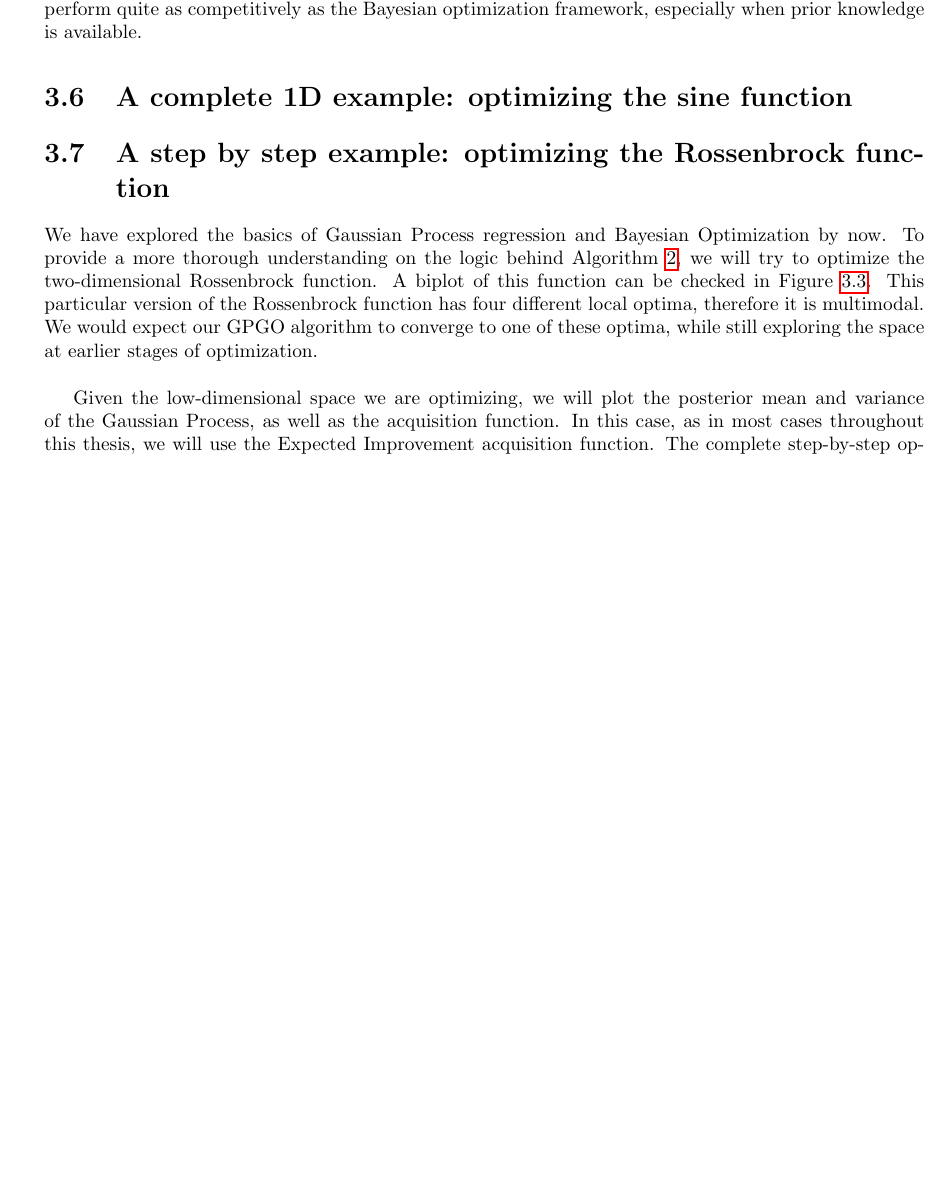
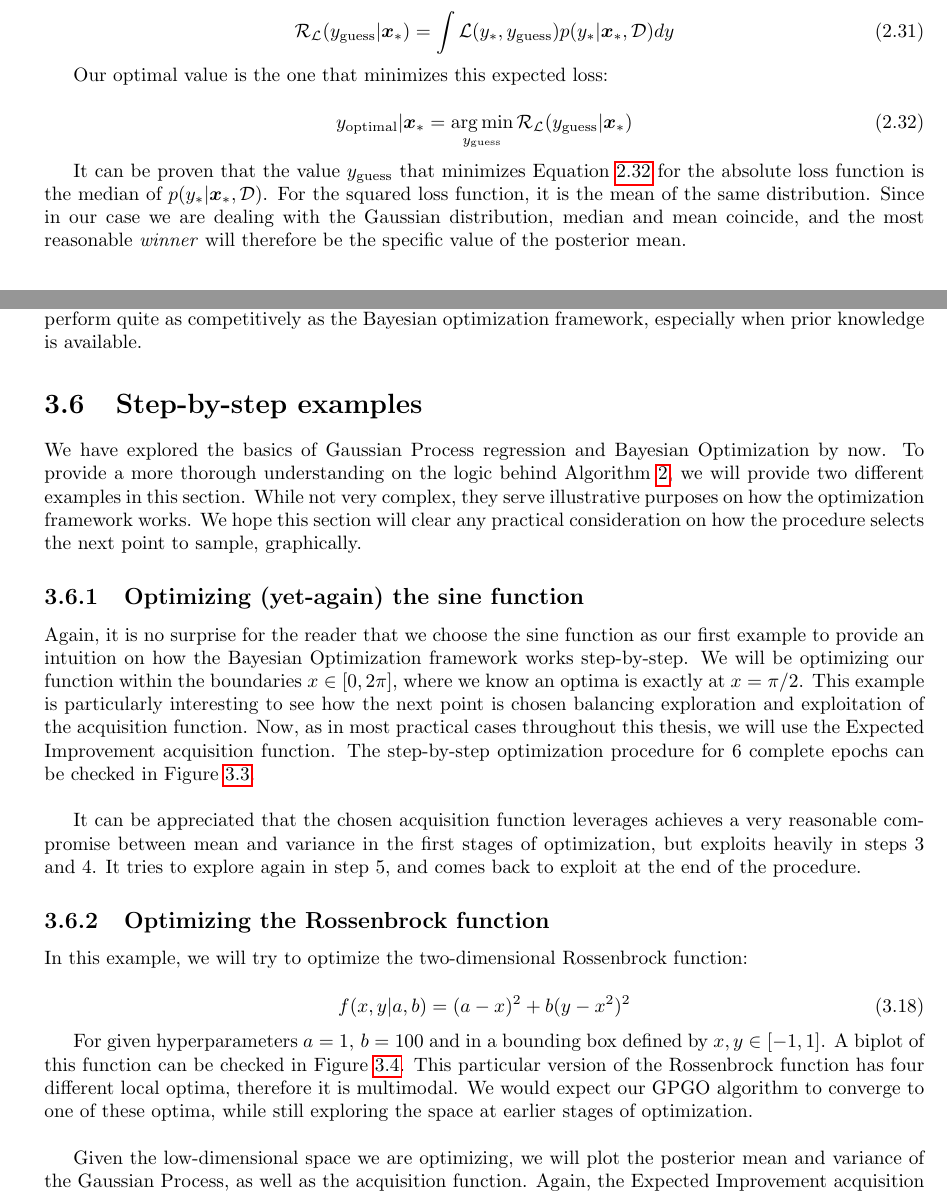
Before and after one commit to josejimenezluna/pyGPGO, a LaTeX thesis (mthesis_text/main.tex): part of page 30 of 35 before the commit and two parts of pages 16 and 33 of 39 after it, the two joined at a grey line, cut at the place of the change, the shorter picture padded with empty space. The pictures show the PDF file mthesis_text/main.pdf that the author committed with the source.

Commit message:
Day work

```diff
--- a/mthesis_text/main.tex
+++ b/mthesis_text/main.tex
@@ -479,6 +480,25 @@ if __name__ == '__main__':
 \label{fig:GPsine}
 \includegraphics[width=\textwidth]{figures/chapter2/GPsine}
 \end{figure}
+
+\subsection{Picking a winner}
+
+In the previous section we have shown how to compute predictive posterior distribution for function outputs $y_*$ given a new input $\boldsymbol{x}_*$. These are given by a Gaussian distribution with a certain mean and variance. In plenty of production settings, however, it is more common to provide a single value, or estimate $y_{\mathrm{guess}}$ that is \textit{optimal} in some sense. To define a sense of optimality, define a loss function $\mathcal{L}(y_{\mathrm{true}}, y_{\mathrm{guess}})$. This, defines a penalty incurred by taking the decision to use $y_{\mathrm{guess}}$ when the true value is $y_{\mathrm{true}}$. For example, this could be the mean square or mean absolute error function. In the Bayesian setting, there is no clear mention of a loss function in any stage. In the frequentist setting, however, a model is usually trained by minimizing this loss. Furthermore, there is a clear separation between loss and likelihood in the Bayesian setting, the latter used for training, with prior information. The loss function however only captures the consequences of making a single specific choice given a true state.\\
+
+Again, we would like to somehow pick a \textit{winner} $y_{\mathrm{guess}}$ that minimizes our loss. Without knowing $y_{\mathrm{true}}$, our best choice is to minimize the expected loss, averaging with respect to our model:
+
+\begin{equation}
+\mathcal{R}_{\mathcal{L}}(y_{\mathrm{guess}}|\boldsymbol{x}_*) = \int \mathcal{L}(y_{*}, y_{\mathrm{guess}})p(y_*|\boldsymbol{x}_*, \mathcal{D})dy
+\end{equation}
+
+Our optimal value is the one that minimizes this expected loss:
+
+\begin{equation}
+\label{risk}
+y_{\mathrm{optimal}}|\boldsymbol{x}_* = \argmin_{y_{\mathrm{guess}}}\mathcal{R}_{\mathcal{L}}(y_{\mathrm{guess}}|\boldsymbol{x}_*)
+\end{equation}
+
+It can be proven that the value $y_{\mathrm{guess}}$ that minimizes Equation \ref{risk} for the absolute loss function is the median of $p(y_*|\boldsymbol{x}_*,\mathcal{D})$. For the squared loss function, it is the mean of the same distribution. Since in our case we are dealing with the Gaussian distribution, median and mean coincide, and the most reasonable \textit{winner} will therefore be the specific value of the posterior mean.
 
 \section{On covariance functions}
 
@@ -1030,12 +1050,13 @@ if __name__ == '__main__':
 
 
 \begin{figure}
+\centering
 \caption{Acquisition function behaviour for Expected Improvement, Probability of Improvement, GP-UCB ($\beta = .5$) and GP-UCB($\beta = 1.5$) in the sine function example.}
 \label{fig:acqzoo}
-\includegraphics[width=\textwidth]{figures/chapter3/acqzoo}
+\includegraphics[scale=.6]{figures/chapter3/acqzoo}
 \end{figure}
 
-\subsection{Example: why does Bayesian Optimization work?}
+\subsection{Why does Bayesian Optimization work?}
 
 In this small section, we will consider very briefly why the Bayesian Optimization procedure is efficiently making use of the information provided by the mean and variance posterior distribution of the GP. The explanation is mostly visual by means of Figure \ref{fig:explanation}. The plot shows a Gaussian Process regression model, as well as its confidence interval, comprised from a lower confidence bound $L = \mu(\boldsymbol{x}) - q\sigma(\boldsymbol{x})$ and an upper confidence bound $U = \mu(\boldsymbol{x}) + q\sigma(\boldsymbol{x})$ for a quantile $q>0$.\\
 
@@ -1088,11 +1109,21 @@ Maximizing $\alpha$, however, is not an easy task. The acquisition function is o
 
 Other methods have been proposed as alternatives to Bayesian Optimization in this aspect. [ref], sequentially building space-partitioning trees by splitting leaves with high function values or upper confidence bounds. This is called \textit{Simultaneous Optimistic Optimization} (SOO) [ref]. Though these algorithms do not require any auxiliary information (smoothness) or optimization, it has been shown that they do not perform quite as competitively as the Bayesian optimization framework, especially when prior knowledge is available.
 
-\section{A complete 1D example: optimizing the sine function}
-\section{A step by step example: optimizing the Rossenbrock function}
+\section{Step-by-step examples}
 
-We have explored the basics of Gaussian Process regression and Bayesian Optimization by now. To provide a more thorough understanding on the logic behind Algorithm \ref{bayesopt}, we will try to optimize the two-dimensional Rossenbrock function. A biplot of this function can be checked in Figure \ref{fig:rosen}. This particular version of the Rossenbrock function has four different local optima, therefore it is multimodal. We would expect our GPGO algorithm to converge to one of these optima, while still exploring the space at earlier stages of optimization.\\
+We have explored the basics of Gaussian Process regression and Bayesian Optimization by now. To provide a more thorough understanding on the logic behind Algorithm \ref{bayesopt}, we will provide two different examples in this section. While not very complex, they serve illustrative purposes on how the optimization framework works. We hope this section will clear any practical consideration on how the procedure selects the next point to sample, graphically.
+
+\subsection{Optimizing (yet-again) the sine function}
+
+Again, it is no surprise for the reader that we choose the sine function as our first example to provide an intuition on how the Bayesian Optimization framework works step-by-step. We will be optimizing our function within the boundaries $x \in [0, 2\pi]$, where we know an optima is exactly at $x = \pi/2$. This example is particularly interesting to see how the next point is chosen balancing exploration and exploitation of the acquisition function. Now, as in most practical cases throughout this thesis, we will use the Expected Improvement acquisition function. The step-by-step optimization procedure for 6 complete epochs can be checked in Figure \ref{fig:1dstep}.\\
+
+It can be appreciated that the chosen acquisition function leverages achieves a very reasonable compromise between mean and variance in the first stages of optimization, but exploits heavily in steps 3 and 4. It tries to explore again in step 5, and comes back to exploit at the end of the procedure.
+
 
 \begin{figure}
 	\centering
-	\caption{A 2D representation of the Rossenbrock function.}
+	\caption{Six complete optimization epochs in the Bayesian Optimization framework for the target sine function in $x\in [0, 2\pi]$.}
+	\label{fig:1dstep}
+	\begin{subfigure}[b]{0.45\textwidth}
+		\caption{Step 1}
+		\includegraphics[width=\textwidth]{figures/chapter3/sine/0}
@@ -1099,5 +1152,21 @@ We have explored the basics of Gaussian Process regression and Bayesian Optimiza
+	\end{subfigure}
+\end{figure}
+
+
+\subsection{Optimizing the Rossenbrock function}
+
+In this example, we will try to optimize the two-dimensional Rossenbrock function:
+
+\begin{equation}
+f(x, y| a, b) = (a - x)^2 + b(y - x^2)^2
+\end{equation}
+
+For given hyperparameters $a=1,\, b=100$ and in a bounding box defined by $x,y \in [-1, 1]$. A biplot of this function can be checked in Figure \ref{fig:rosen}. This particular version of the Rossenbrock function has four different local optima, therefore it is multimodal. We would expect our GPGO algorithm to converge to one of these optima, while still exploring the space at earlier stages of optimization.\\
+
+\begin{figure}
+	\centering
+	\caption{A 2D representation of the Rossenbrock function for $x, y \in [-1, 1]$.}
 	\label{fig:rosen}
 	\includegraphics[scale=0.5]{figures/chapter3/rosen/rosen}
 \end{figure}
 
-Given the low-dimensional space we are optimizing, we will plot the posterior mean and variance of the Gaussian Process, as well as the acquisition function. In this case, as in most cases throughout this thesis, we will use the Expected Improvement acquisition function. The complete step-by-step optimization procedure can be seen in Figure \ref{fig:2dstep}. For a more visually appealing explanation of the same procedure, there is a video in the linked GitHub repository of this thesis.\\
```
Also changed, not shown: mthesis_text/figures/chapter3/acqzoo.pdf, mthesis_text/figures/chapter3/sine/0.pdf, mthesis_text/figures/chapter3/sine/0.png (added), mthesis_text/figures/chapter3/sine/1.pdf, mthesis_text/figures/chapter3/sine/1.png (added), mthesis_text/figures/chapter3/sine/2.pdf (added), mthesis_text/figures/chapter3/sine/2.png (added), mthesis_text/figures/chapter3/sine/3.pdf (added), mthesis_text/figures/chapter3/sine/3.png (added), mthesis_text/figures/chapter3/sine/4.pdf (added), mthesis_text/figures/chapter3/sine/4.png (added), mthesis_text/figures/chapter3/sine/5.pdf (added), mthesis_text/main.pdf, mthesis_text/main.tex (30 more changed lines), 31 other files.
